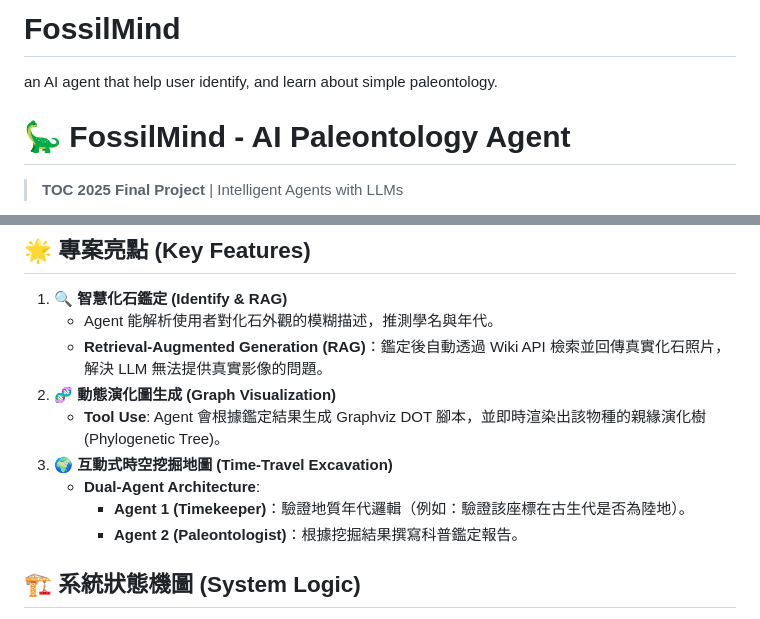
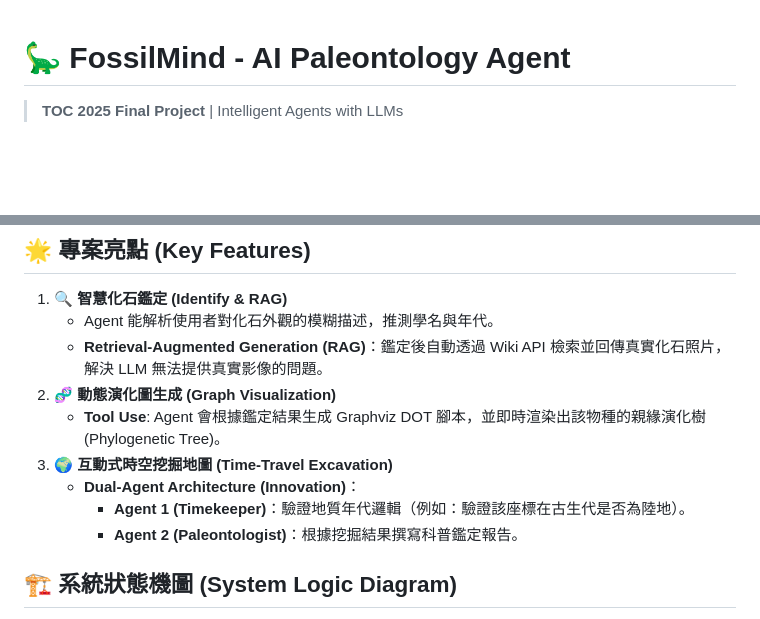
Before and after one commit to Narcisal/FossilMind, a Markdown page: README.md, 2 parts joined by grey strips. Rendered like a GitHub page; blank space fills up the shorter version.

```diff
--- a/README.md
+++ b/README.md
@@ -1,5 +1,3 @@
-# FossilMind
-an AI agent that help user identify, and learn about simple paleontology.
 # 🦕 FossilMind - AI Paleontology Agent
 > **TOC 2025 Final Project** | Intelligent Agents with LLMs
 
@@ -13,9 +11,9 @@ an AI agent that help user identify, and learn about simple paleontology.
 2.  **🧬 動態演化圖生成 (Graph Visualization)**
     - **Tool Use**: Agent 會根據鑑定結果生成 Graphviz DOT 腳本，並即時渲染出該物種的親緣演化樹 (Phylogenetic Tree)。
 3.  **🌍 互動式時空挖掘地圖 (Time-Travel Excavation)**
-    - **Dual-Agent Architecture**:
+    - **Dual-Agent Architecture (Innovation)**：
         - **Agent 1 (Timekeeper)**：驗證地質年代邏輯（例如：驗證該座標在古生代是否為陸地）。
         - **Agent 2 (Paleontologist)**：根據挖掘結果撰寫科普鑑定報告。
 
-## 🏗️ 系統狀態機圖 (System Logic)
+## 🏗️ 系統狀態機圖 (System Logic Diagram)
 
```
Also changed, not shown: other parts of README.md (+90 -61 lines).
